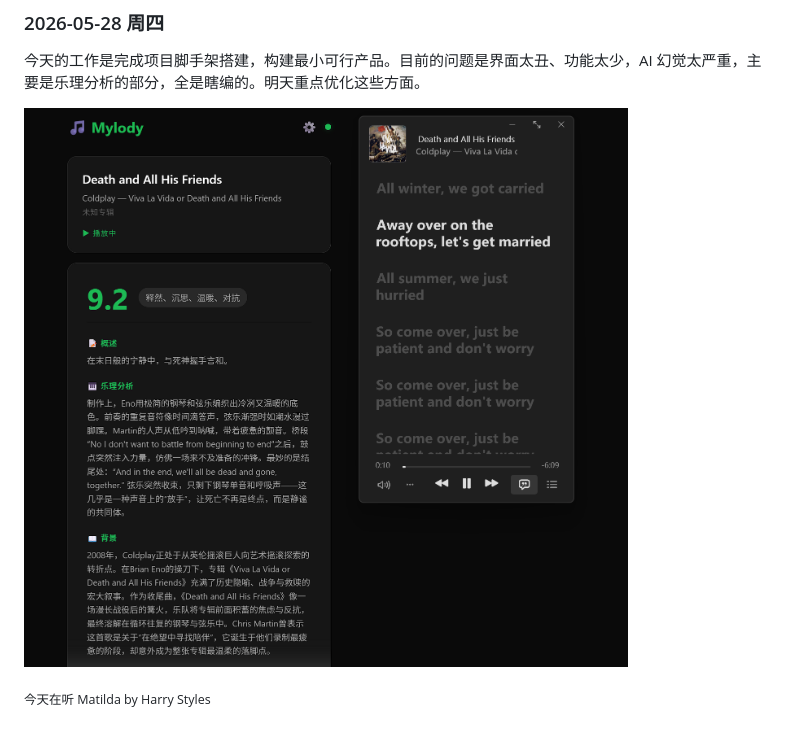
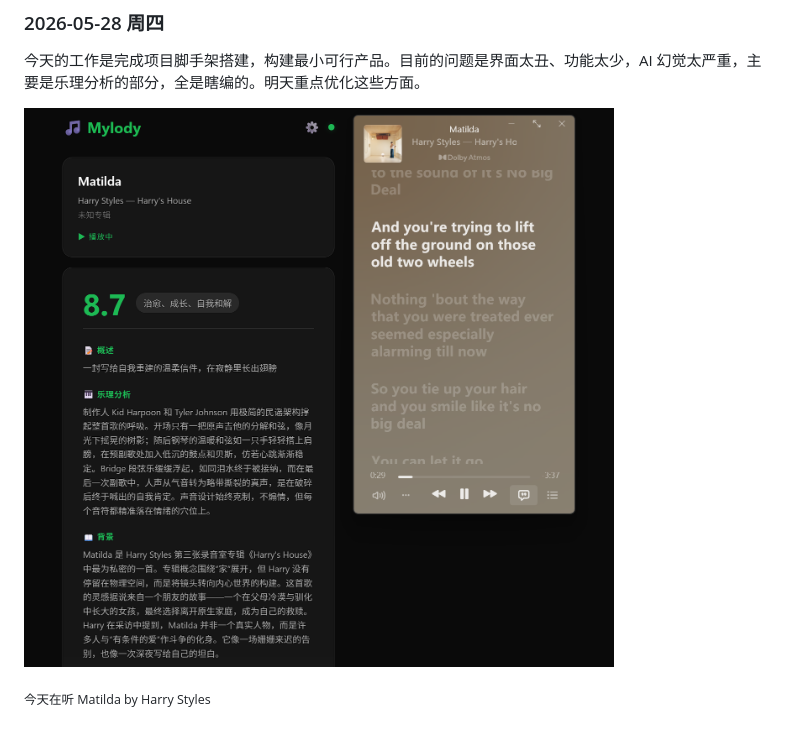
Before and after one commit to JonyHeeler/Mylody, a Markdown page: README.md, the part around the change. Drawn GitHub-style; pictures changed too: img/show-05-28.png (deleted), img/show-5-28.png (added).

Commit message:
fix: 更新截图文件名

```diff
--- a/README.md
+++ b/README.md
@@ -120,6 +120,6 @@ server:
 ### 2026-05-28 周四
 今天的工作是完成项目脚手架搭建，构建最小可行产品。目前的问题是界面太丑、功能太少，AI 幻觉太严重，主要是乐理分析的部分，全是瞎编的。明天重点优化这些方面。
 
-![Mylody 当前状态](img/show-05-28.png)
+![Mylody 当前状态](img/show-5-28.png)
 
 <sub>今天在听 Matilda by Harry Styles</sub>
```
